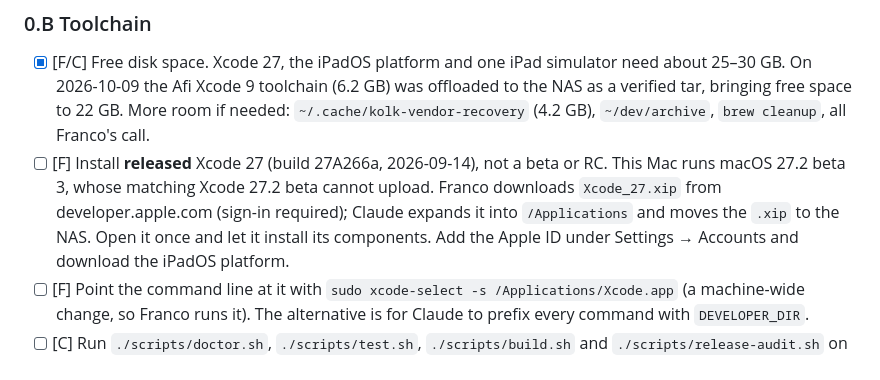
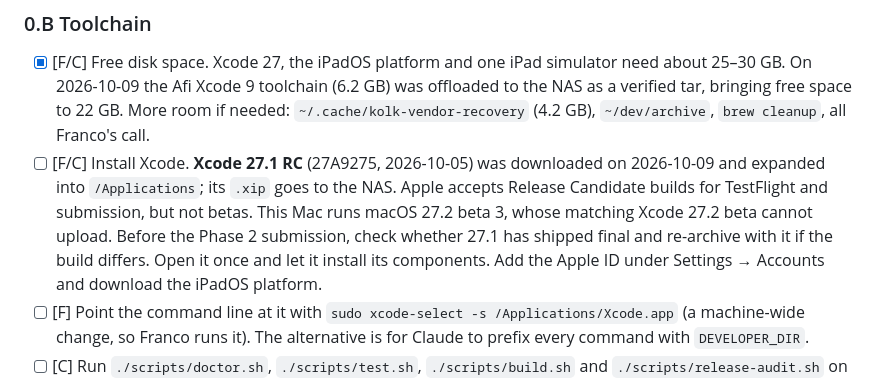
Before and after one commit to onembyte/Skeldri, a Markdown page: docs/RELEASE_PLAN.md, the part around the change. Drawn GitHub-style.

Commit message:
docs: record Xcode 27.1 RC as the release toolchain

```diff
--- a/docs/RELEASE_PLAN.md
+++ b/docs/RELEASE_PLAN.md
@@ -100,11 +100,12 @@ Goal: both apps installed from TestFlight on Franco's own Mac and iPad.
       (6.2 GB) was offloaded to the NAS as a verified tar, bringing free space to
       22 GB. More room if needed: `~/.cache/kolk-vendor-recovery` (4.2 GB),
       `~/dev/archive`, `brew cleanup`, all Franco's call.
-- [ ] [F] Install **released** Xcode 27 (build 27A266a, 2026-09-14), not a beta or
-      RC. This Mac runs macOS 27.2 beta 3, whose matching Xcode 27.2 beta cannot
-      upload. Franco downloads `Xcode_27.xip` from developer.apple.com (sign-in
-      required); Claude expands it into `/Applications` and moves the `.xip` to
-      the NAS. Open it once and let
+- [ ] [F/C] Install Xcode. **Xcode 27.1 RC** (27A9275, 2026-10-05) was
+      downloaded on 2026-10-09 and expanded into `/Applications`; its `.xip`
+      goes to the NAS. Apple accepts Release Candidate builds for TestFlight and
+      submission, but not betas. This Mac runs macOS 27.2 beta 3, whose matching
+      Xcode 27.2 beta cannot upload. Before the Phase 2 submission, check whether
+      27.1 has shipped final and re-archive with it if the build differs. Open it once and let
       it install its components. Add the Apple ID under Settings → Accounts and
       download the iPadOS platform.
 - [ ] [F] Point the command line at it with
```
